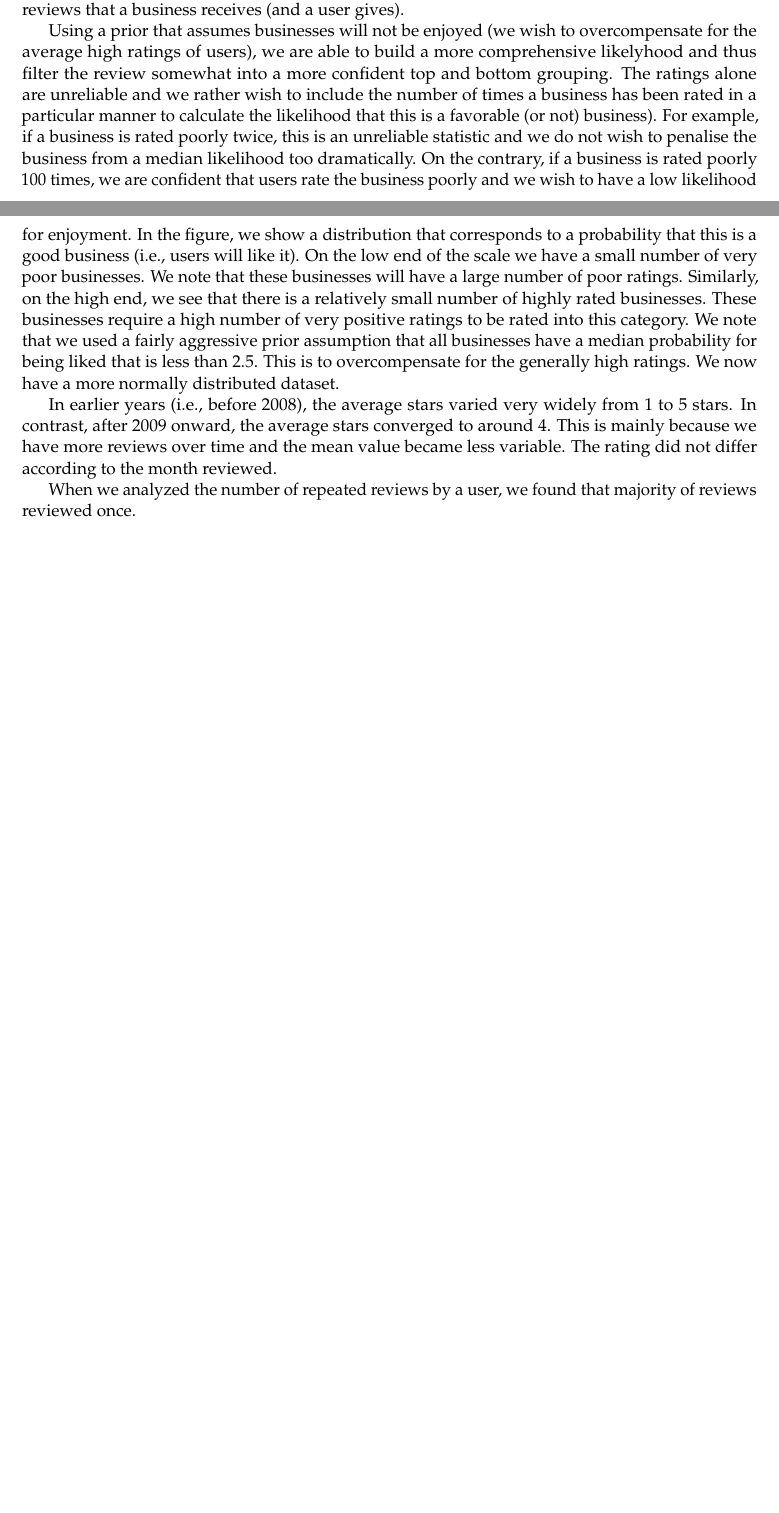
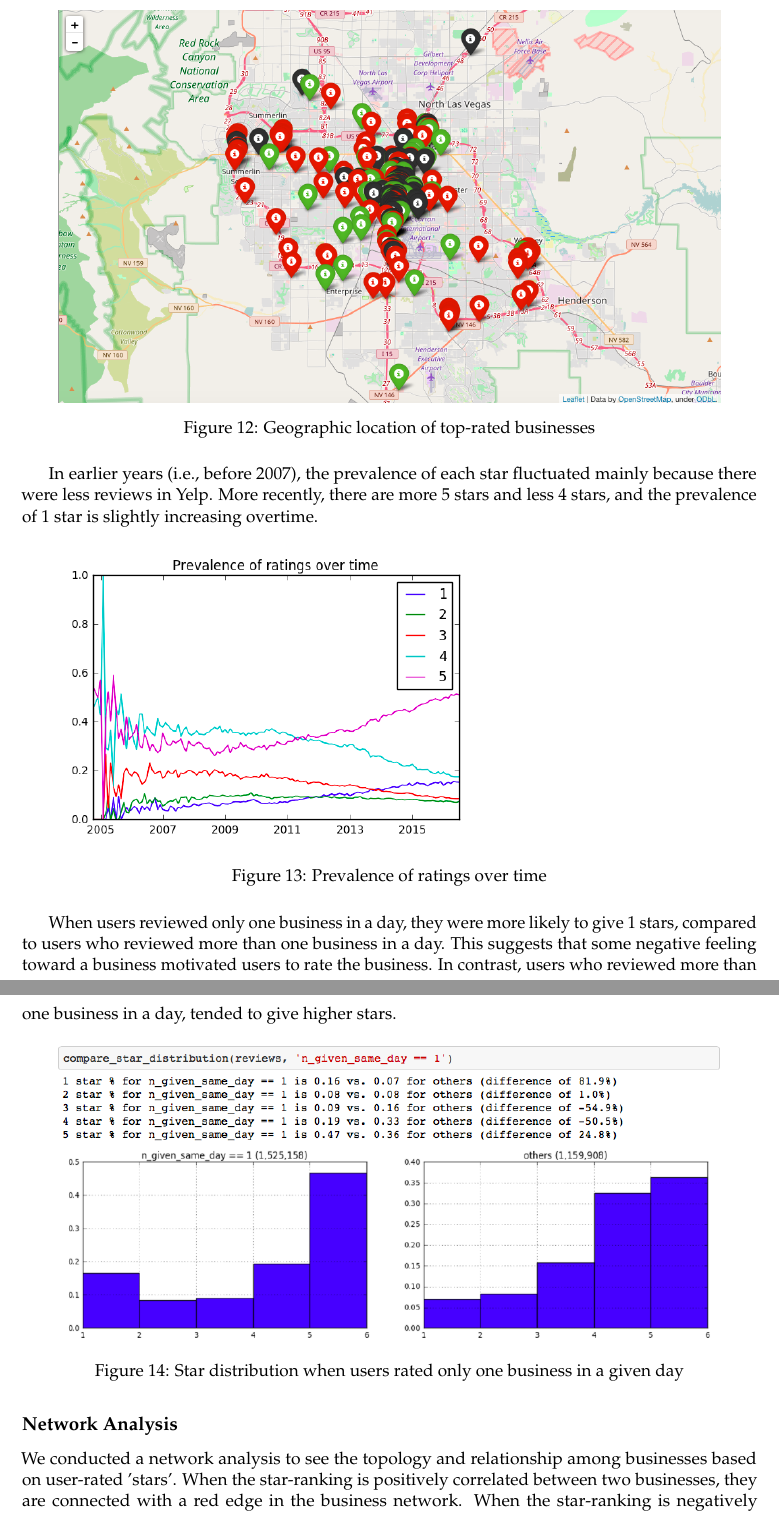
Before and after one commit to NickHoernle/Data-Science-Project-AM209a, a LaTeX document (data_exploration/DataExplorationPics.tex): two parts of pages 11 and 12 of 12 before the commit and two parts of pages 9 and 10 of 11 after it, joined at a grey line, cut at the place of the change, the shorter picture padded with empty space. Compiled offline with pdfLaTeX.

Commit message:
Reiko updated

```diff
--- a/data_exploration/DataExplorationPics.tex
+++ b/data_exploration/DataExplorationPics.tex
@@ -200,19 +204,30 @@ Examples from the highest and lowest ranked businesses:
 \begin{figure}[H]
 \centering
 \includegraphics[width=0.9\textwidth]{./ac209/mostreviewsbylocationlv.png}
+\caption{Geographic location of top-rated businesses}
 \end{figure}
 
 
+\par In earlier years (i.e., before 2007), the prevalence of each star fluctuated mainly because there were less reviews in Yelp. More recently, there are more 5 stars and less 4 stars, and the prevalence of 1 star is slightly increasing overtime.
 \begin{figure}[H]
 \centering
 \includegraphics[width=0.9\textwidth]{./ac209/prevalenceofratingsovertime.png}
+\caption{Prevalence of ratings over time}
 \end{figure}
 
+
+
+\par When users reviewed only one business in a day, they were more likely to give 1 stars, compared to users who reviewed more than one business in a day. This suggests that some negative feeling toward a business motivated users to rate the business. In contrast, users who reviewed more than one business in a day, tended to give higher stars.
 \begin{figure}[H]
 \centering
 \includegraphics[width=0.9\textwidth]{./ac209/numstarsreviewsperday.png}
+\caption{Star distribution when users rated only one business in a given day}
 \end{figure}
 
+
+
+\subsection*{Network Analysis}
+\par We conducted a network analysis to see the topology and relationship among businesses based on user-rated 'stars'. When the star-ranking is positively correlated between two businesses, they are connected with a red edge in the business network. When the star-ranking is negatively correlated between two businesses, they are connected with a blue edge. We used Spearman's ranked correlation analysis to calculate correlation coefficients.
 \begin{figure}[H]
 \centering
 \includegraphics[width=0.9\textwidth]{./ac209/networkanalysis.png}
@@ -219,14 +235,5 @@ Examples from the highest and lowest ranked businesses:
 \end{figure}
+\par This preliminary analysis only included 100 businesses (to clearly see the network structure) located in Phoenix. The node in the network figure indicates a business ID, and an edge represents a connection between businesses. The above figure shows that some businesses are highly connected with others, and there are businesses not connected (i.e., businesses were not rated by users). In the next step, we will further focus on a highly-rated businesses and specific type of businesses (e.g., restaurant).
 
 
-\par Now, we plotted average numbers of stars by the number of reviews of users according to the number of reviews in a business. Figures show a modest trend of having higher stars when a business was reviewed by many people. However, we don't see clear relationship among the number of reviews given by a user (or to a business) and the average rating that the business has (or user gives). We can further corroborate this result by analysing the standard deviation in the reviews that a business receives (and a user gives).
-
-\par Using a prior that assumes businesses will not be enjoyed (we wish to overcompensate for the average high ratings of users), we are able to build a more comprehensive likelyhood and thus filter the review somewhat into a more confident top and bottom grouping. The ratings alone are unreliable and we rather wish to include the number of times a business has been rated in a particular manner to calculate the likelihood that this is a favorable (or not) business). For example, if a business is rated poorly twice, this is an unreliable statistic and we do not wish to penalise the business from a median likelihood too dramatically. On the contrary, if a business is rated poorly 100 times, we are confident that users rate the business poorly and we wish to have a low likelihood for enjoyment. In the figure, we show a distribution that corresponds to a probability that this is a good business (i.e., users will like it). On the low end of the scale we have a small number of very poor businesses. We note that these businesses will have a large number of poor ratings. Similarly, on the high end, we see that there is a relatively small number of highly rated businesses. These businesses require a high number of very positive ratings to be rated into this category. We note that we used a fairly aggressive prior assumption that all businesses have a median probability for being liked that is less than 2.5. This is to overcompensate for the generally high ratings. We now have a more normally distributed dataset.
-
-
-
-\par In earlier years (i.e., before 2008), the average stars varied very widely from 1 to 5 stars. In contrast, after 2009 onward, the average stars converged to around 4. This is mainly because we have more reviews over time and the mean value became less variable. The rating did not differ according to the month reviewed.
-
-\par When we analyzed the number of repeated reviews by a user, we found that majority of reviews reviewed once.
-
 \end{document}
```
Also changed, not shown: data_exploration/DataExplorationPics.tex (13 more changed lines).
